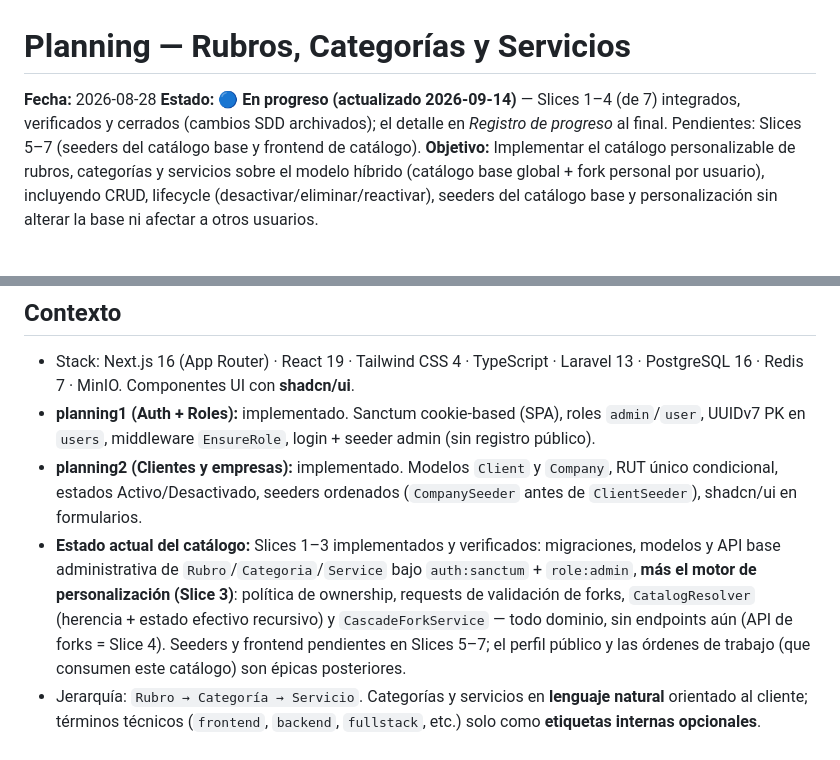
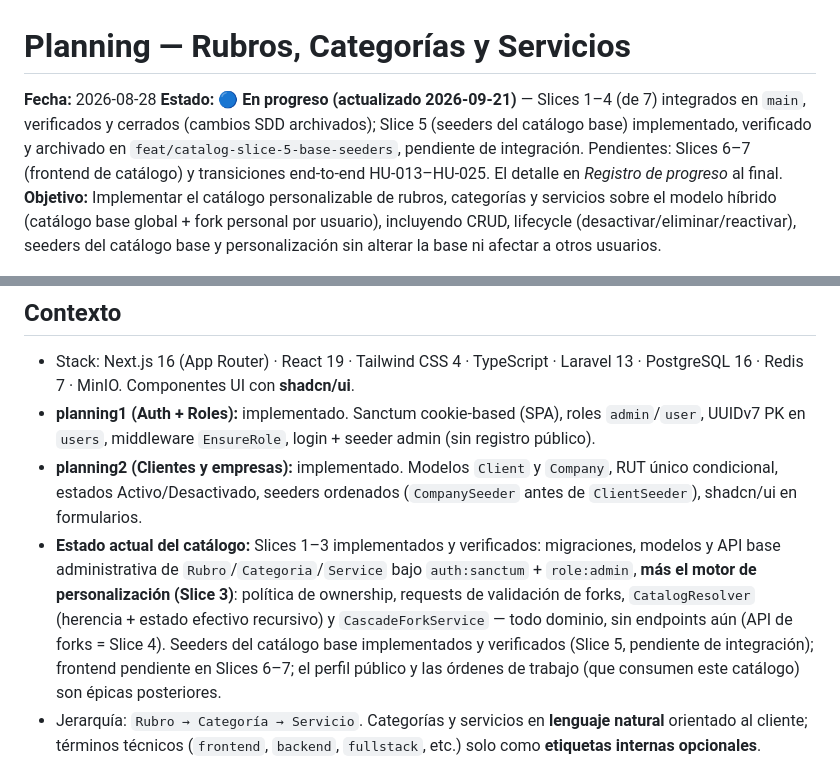
Before and after one commit to hveramtz-TI/portafolioClientes, a Markdown page: docs/planning/planning3.md, 2 parts joined by grey strips. Rendered like a GitHub page.

Commit message:
docs(planning): update planning3 header and context for slice 5 state

```diff
--- a/docs/planning/planning3.md
+++ b/docs/planning/planning3.md
@@ -1,7 +1,7 @@
 # Planning — Rubros, Categorías y Servicios
 
 **Fecha:** 2026-08-28
-**Estado:** 🔵 **En progreso (actualizado 2026-09-14)** — Slices 1–4 (de 7) integrados, verificados y cerrados (cambios SDD archivados); el detalle en *Registro de progreso* al final. Pendientes: Slices 5–7 (seeders del catálogo base y frontend de catálogo).
+**Estado:** 🔵 **En progreso (actualizado 2026-09-21)** — Slices 1–4 (de 7) integrados en `main`, verificados y cerrados (cambios SDD archivados); Slice 5 (seeders del catálogo base) implementado, verificado y archivado en `feat/catalog-slice-5-base-seeders`, pendiente de integración. Pendientes: Slices 6–7 (frontend de catálogo) y transiciones end-to-end HU-013–HU-025. El detalle en *Registro de progreso* al final.
 **Objetivo:** Implementar el catálogo personalizable de rubros, categorías y servicios sobre el modelo híbrido (catálogo base global + fork personal por usuario), incluyendo CRUD, lifecycle (desactivar/eliminar/reactivar), seeders del catálogo base y personalización sin alterar la base ni afectar a otros usuarios.
 
 ## Contexto
@@ -9,7 +9,7 @@
 - Stack: Next.js 16 (App Router) · React 19 · Tailwind CSS 4 · TypeScript · Laravel 13 · PostgreSQL 16 · Redis 7 · MinIO. Componentes UI con **shadcn/ui**.
 - **planning1 (Auth + Roles):** implementado. Sanctum cookie-based (SPA), roles `admin`/`user`, UUIDv7 PK en `users`, middleware `EnsureRole`, login + seeder admin (sin registro público).
 - **planning2 (Clientes y empresas):** implementado. Modelos `Client` y `Company`, RUT único condicional, estados Activo/Desactivado, seeders ordenados (`CompanySeeder` antes de `ClientSeeder`), shadcn/ui en formularios.
-- **Estado actual del catálogo:** Slices 1–3 implementados y verificados: migraciones, modelos y API base administrativa de `Rubro`/`Categoria`/`Service` bajo `auth:sanctum` + `role:admin`, **más el motor de personalización (Slice 3)**: política de ownership, requests de validación de forks, `CatalogResolver` (herencia + estado efectivo recursivo) y `CascadeForkService` — todo dominio, sin endpoints aún (API de forks = Slice 4). Seeders y frontend pendientes en Slices 5–7; el perfil público y las órdenes de trabajo (que consumen este catálogo) son épicas posteriores.
+- **Estado actual del catálogo:** Slices 1–3 implementados y verificados: migraciones, modelos y API base administrativa de `Rubro`/`Categoria`/`Service` bajo `auth:sanctum` + `role:admin`, **más el motor de personalización (Slice 3)**: política de ownership, requests de validación de forks, `CatalogResolver` (herencia + estado efectivo recursivo) y `CascadeForkService` — todo dominio, sin endpoints aún (API de forks = Slice 4). Seeders del catálogo base implementados y verificados (Slice 5, pendiente de integración); frontend pendiente en Slices 6–7; el perfil público y las órdenes de trabajo (que consumen este catálogo) son épicas posteriores.
 - Jerarquía: `Rubro → Categoría → Servicio`. Categorías y servicios en **lenguaje natural** orientado al cliente; términos técnicos (`frontend`, `backend`, `fullstack`, etc.) solo como **etiquetas internas opcionales**.
 - Reglas de proyecto: KISS, YAGNI, feature-first, Clean Architecture, UUID como PK, Docker-first, migraciones como fuente de verdad del esquema.
 
```
